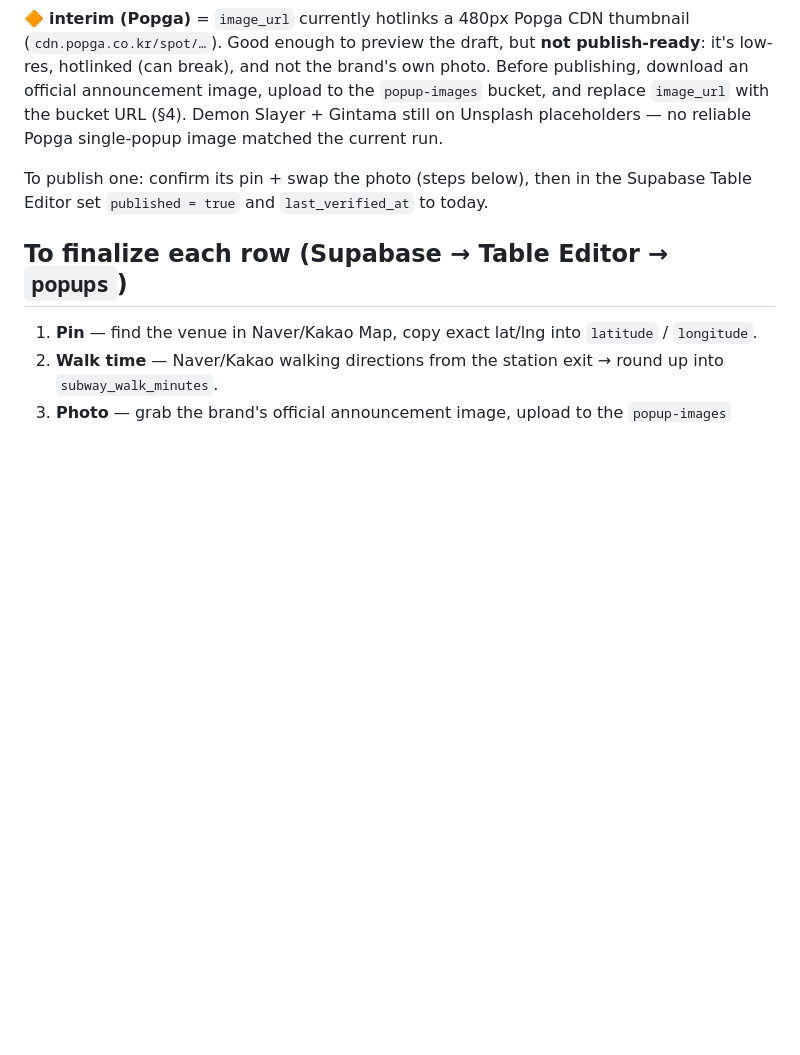
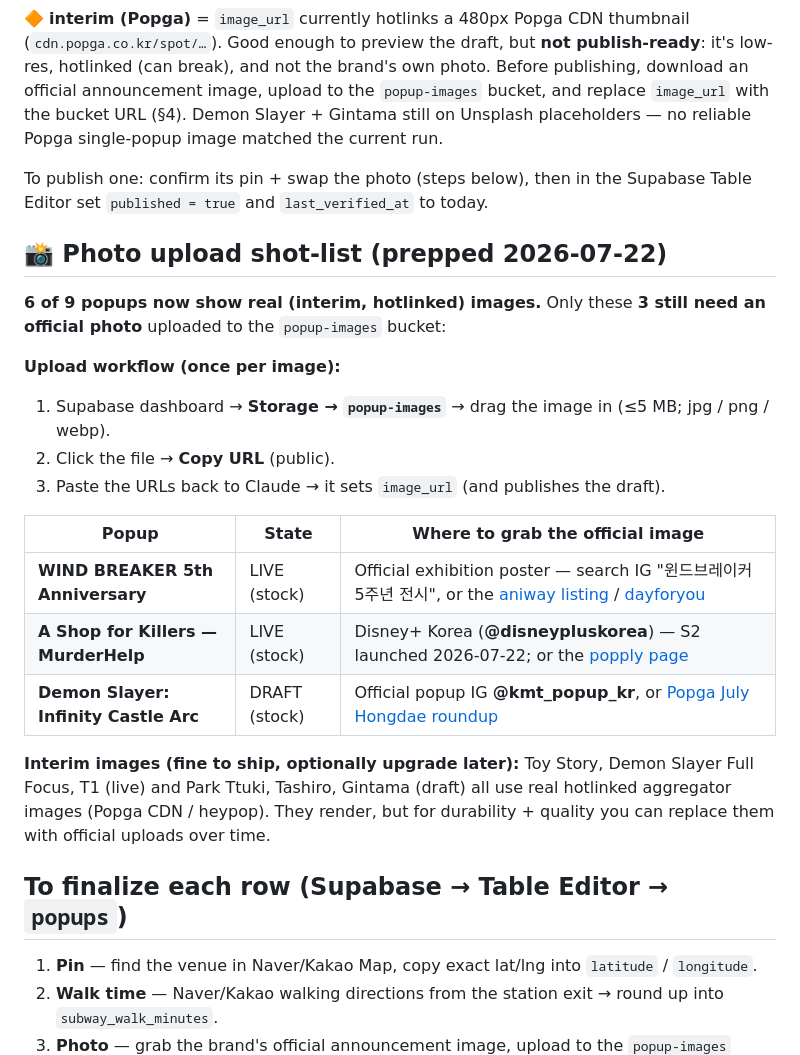
Before and after one commit to Baghestani-Shaghayegh/seoul-popups, a Markdown page: content/popups-todo.md, the part around the change. Rendered like a GitHub page; blank space fills up the shorter version.

Commit message:
Set Gintama draft image; add photo upload shot-list
Gintama draft now uses a real Popga CDN image (6 of 9 popups now on real
images). Added a photo shot-list to the tracker: the 3 popups still on stock
(WIND BREAKER, A Shop for Killers, Demon Slayer Infinity Castle) with where to
grab each official image and the bucket upload workflow.

Co-Authored-By: Claude Sonnet 5 <noreply@anthropic.com>

```diff
--- a/content/popups-todo.md
+++ b/content/popups-todo.md
@@ -46,6 +46,28 @@ single-popup image matched the current run.
 To publish one: confirm its pin + swap the photo (steps below), then in the
 Supabase Table Editor set `published = true` and `last_verified_at` to today.
 
+## 📸 Photo upload shot-list (prepped 2026-07-22)
+
+**6 of 9 popups now show real (interim, hotlinked) images.** Only these **3
+still need an official photo** uploaded to the `popup-images` bucket:
+
+**Upload workflow (once per image):**
+1. Supabase dashboard → **Storage → `popup-images`** → drag the image in
+   (≤5 MB; jpg / png / webp).
+2. Click the file → **Copy URL** (public).
+3. Paste the URLs back to Claude → it sets `image_url` (and publishes the draft).
+
+| Popup | State | Where to grab the official image |
+|---|---|---|
+| **WIND BREAKER 5th Anniversary** | LIVE (stock) | Official exhibition poster — search IG "윈드브레이커 5주년 전시", or the [aniway listing](https://aniway.kr/popups/13901bcc-0121-480a-a1cc-9b4654657444) / [dayforyou](https://dayforyou.com/getDetail?scheduleSeq=26122) |
+| **A Shop for Killers — MurderHelp** | LIVE (stock) | Disney+ Korea (**@disneypluskorea**) — S2 launched 2026-07-22; or the [popply page](https://popply.co.kr/popup/5431) |
+| **Demon Slayer: Infinity Castle Arc** | DRAFT (stock) | Official popup IG **@kmt_popup_kr**, or [Popga July Hongdae roundup](https://popga.co.kr/content/magazine/352) |
+
+**Interim images (fine to ship, optionally upgrade later):** Toy Story, Demon
+Slayer Full Focus, T1 (live) and Park Ttuki, Tashiro, Gintama (draft) all use
+real hotlinked aggregator images (Popga CDN / heypop). They render, but for
+durability + quality you can replace them with official uploads over time.
+
 ## To finalize each row (Supabase → Table Editor → `popups`)
 
 1. **Pin** — find the venue in Naver/Kakao Map, copy exact lat/lng into
```
